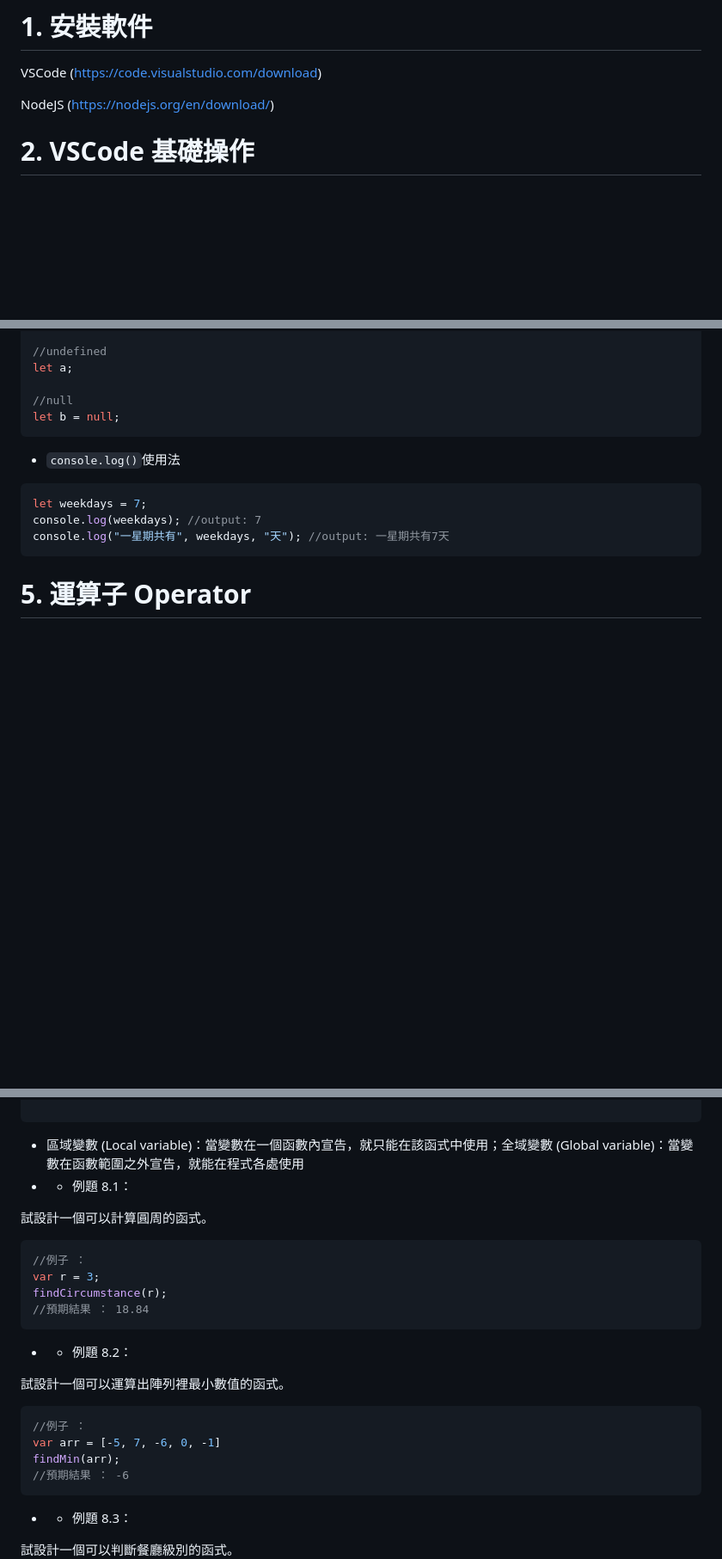
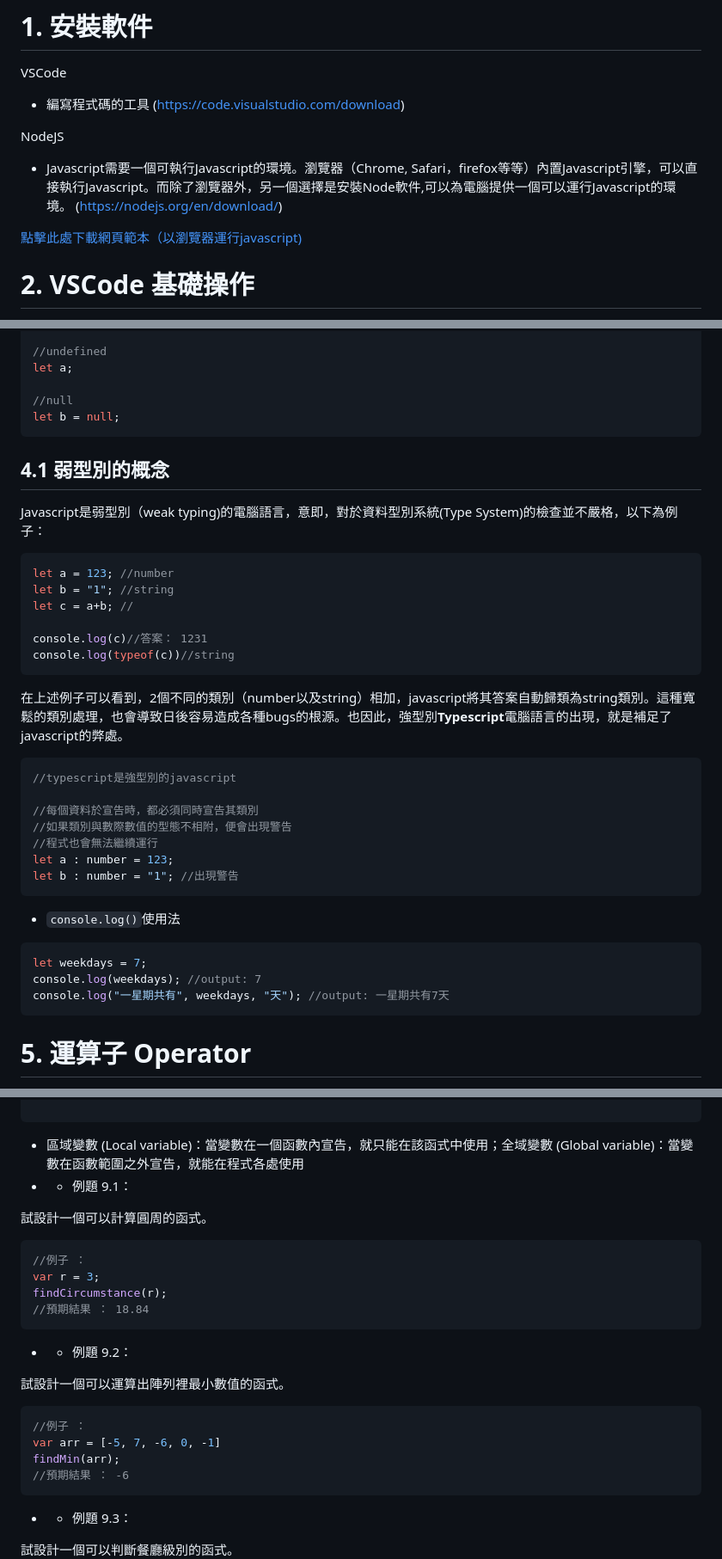
Before and after one commit to rhemangela/javascript_fundamental_tutorial, a Markdown page: README.md, 3 parts joined by grey strips. Shown at 86% size. Rendered like a GitHub page; blank space fills up the shorter version.

````diff
--- a/README.md
+++ b/README.md
@@ -12,10 +12,15 @@
 # 1. 安裝軟件
 
 VSCode
+- 編寫程式碼的工具
 (https://code.visualstudio.com/download)
 
 NodeJS
+- Javascript需要一個可執行Javascript的環境。瀏覽器（Chrome, Safari，firefox等等）內置Javascript引擎，可以直接執行Javascript。而除了瀏覽器外，另一個選擇是安裝Node軟件,可以為電腦提供一個可以運行Javascript的環境。
 (https://nodejs.org/en/download/)
+
+
+[點擊此處下載網頁範本（以瀏覽器運行javascript)](index.html)
 
 # 2. VSCode 基礎操作
 
@@ -108,6 +119,26 @@ let a;
 
 //null
 let b = null;
+```
+ ## 4.1 弱型別的概念
+ Javascript是弱型別（weak typing)的電腦語言，意即，對於資料型別系統(Type System)的檢查並不嚴格，以下為例子：
+```javascript
+let a = 123; //number
+let b = "1"; //string
+let c = a+b; //
+
+console.log(c)//答案： 1231
+console.log(typeof(c))//string
+```
+在上述例子可以看到，2個不同的類別（number以及string）相加，javascript將其答案自動歸類為string類別。這種寬鬆的類別處理，也會導致日後容易造成各種bugs的根源。也因此，強型別**Typescript**電腦語言的出現，就是補足了javascript的弊處。
+```typescript
+//typescript是強型別的javascript
+
+//每個資料於宣告時，都必須同時宣告其類別
+//如果類別與數際數值的型態不相附，便會出現警告
+//程式也會無法繼續運行
+let a : number = 123;
+let b : number = "1"; //出現警告
 ```
 
 - `console.log()`使用法
@@ -572,7 +609,7 @@ addition(3, 3); //總和是6
 
 ```
 - 區域變數 (Local variable)：當變數在一個函數內宣告，就只能在該函式中使用；全域變數 (Global variable)：當變數在函數範圍之外宣告，就能在程式各處使用
-- - 例題 8.1：
+- - 例題 9.1：
 
 試設計一個可以計算圓周的函式。
 
@@ -584,7 +621,7 @@ findCircumstance(r);
 ```
 
 
-- - 例題 8.2：
+- - 例題 9.2：
 
 試設計一個可以運算出陣列裡最小數值的函式。
 
@@ -594,7 +631,7 @@ var arr = [-5, 7, -6, 0, -1]
 findMin(arr);
 //預期結果 ： -6
 ```
-- - 例題 8.3：
+- - 例題 9.3：
 
 試設計一個可以判斷餐廳級別的函式。
   ![alt text](img/restaurant_grade.png "Title")
````
Also changed, not shown: other parts of README.md (+14 -2 lines), img/array_drawer.png (added), img/data_types.png (added), 5 other files.
